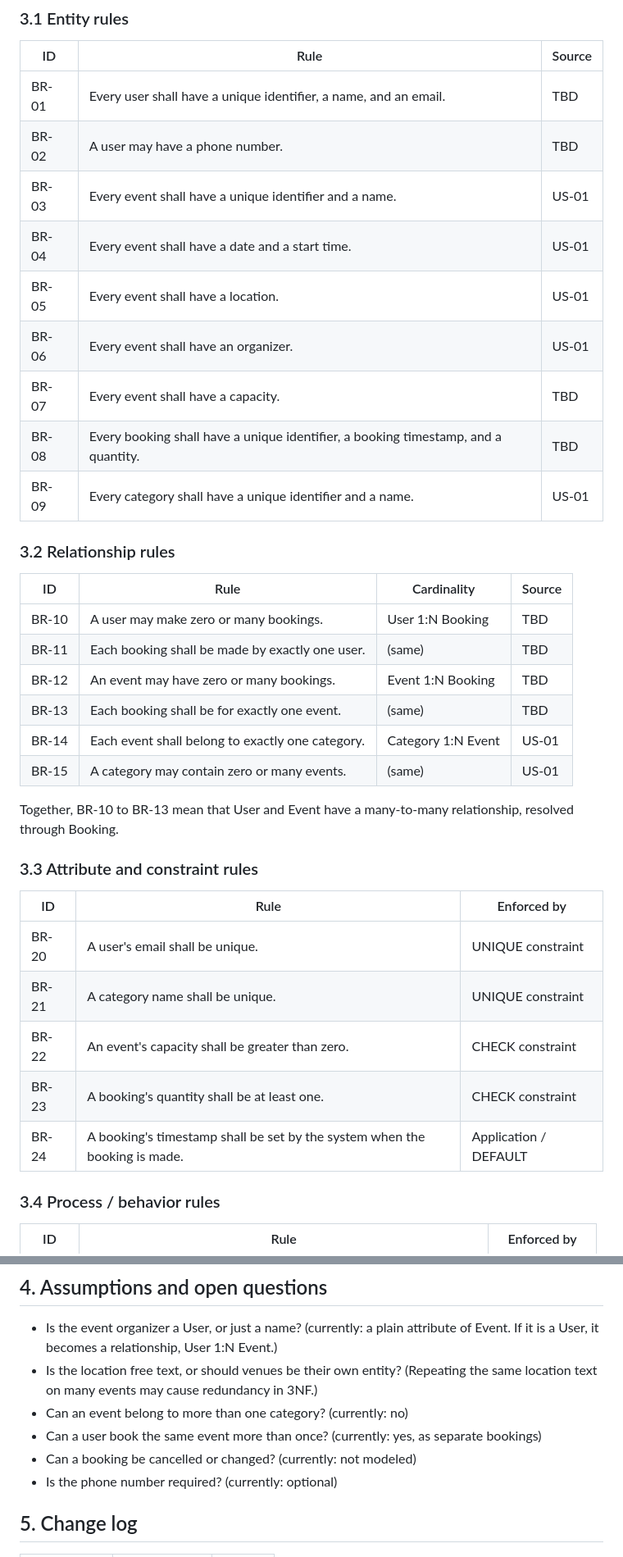
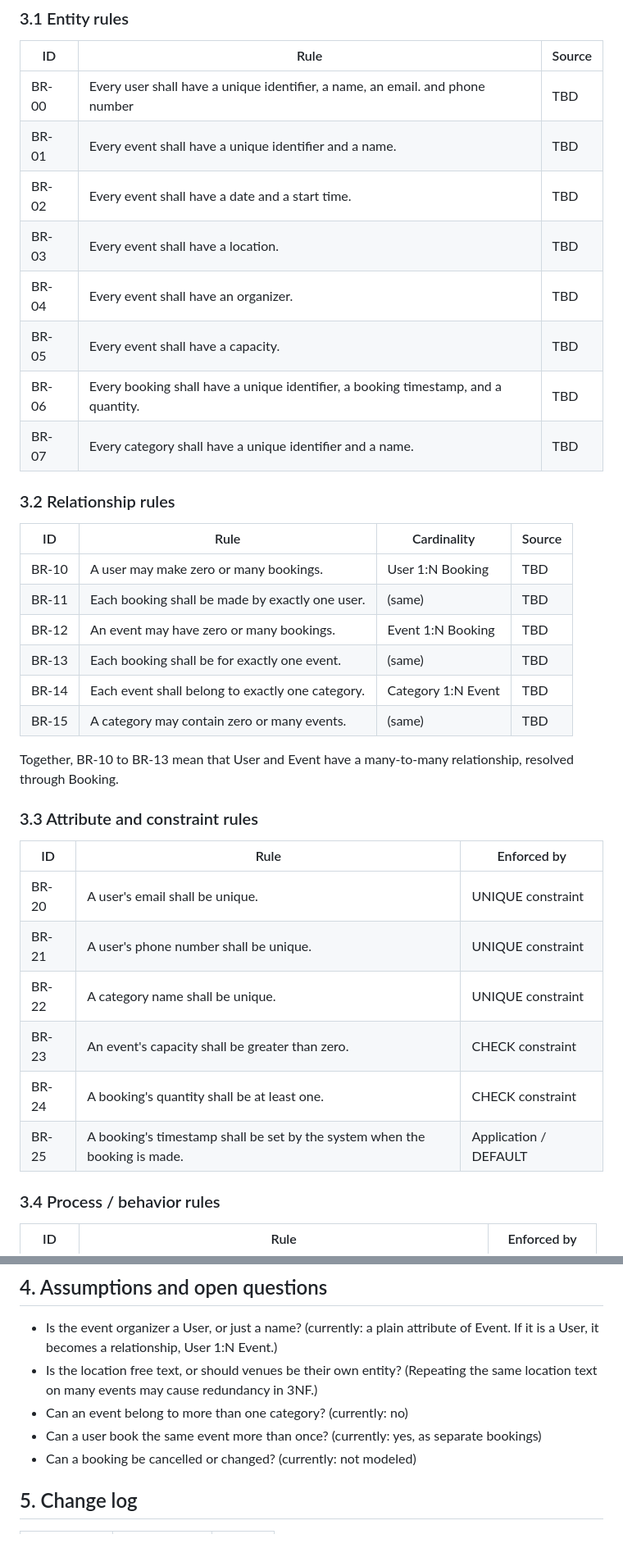
Before and after one commit to idafunseth-tech/K2-Dalmatinerna, a Markdown page: docs/business-rules.md, 2 parts joined by grey strips. Shown at 82% size. Drawn GitHub-style.

Commit message:
Update business rules

```diff
--- a/docs/business-rules.md
+++ b/docs/business-rules.md
@@ -19,15 +19,14 @@ and the 3NF schema.
 ### 3.1 Entity rules
 | ID    | Rule                                                              | Source |
 |-------|-------------------------------------------------------------------|--------|
-| BR-01 | Every user shall have a unique identifier, a name, and an email.  | TBD    |
-| BR-02 | A user may have a phone number.                                   | TBD    |
-| BR-03 | Every event shall have a unique identifier and a name.            | US-01  |
-| BR-04 | Every event shall have a date and a start time.                   | US-01  |
-| BR-05 | Every event shall have a location.                                | US-01  |
-| BR-06 | Every event shall have an organizer.                              | US-01  |
-| BR-07 | Every event shall have a capacity.                                | TBD    |
-| BR-08 | Every booking shall have a unique identifier, a booking timestamp, and a quantity. | TBD |
-| BR-09 | Every category shall have a unique identifier and a name.         | US-01  |
+| BR-00 | Every user shall have a unique identifier, a name, an email. and phone number | TBD    |
+| BR-01 | Every event shall have a unique identifier and a name.            | TBD  |
+| BR-02 | Every event shall have a date and a start time.                   | TBD  |
+| BR-03 | Every event shall have a location.                                | TBD  |
+| BR-04 | Every event shall have an organizer.                              | TBD  |
+| BR-05 | Every event shall have a capacity.                                | TBD    |
+| BR-06 | Every booking shall have a unique identifier, a booking timestamp, and a quantity. | TBD |
+| BR-07 | Every category shall have a unique identifier and a name.         | TBD  |
 
 ### 3.2 Relationship rules
 | ID    | Rule                                                           | Cardinality         | Source |
@@ -36,8 +35,8 @@ and the 3NF schema.
 | BR-11 | Each booking shall be made by exactly one user.                | (same)              | TBD    |
 | BR-12 | An event may have zero or many bookings.                       | Event 1:N Booking   | TBD    |
 | BR-13 | Each booking shall be for exactly one event.                   | (same)              | TBD    |
-| BR-14 | Each event shall belong to exactly one category.               | Category 1:N Event  | US-01  |
-| BR-15 | A category may contain zero or many events.                    | (same)              | US-01  |
+| BR-14 | Each event shall belong to exactly one category.               | Category 1:N Event  | TBD  |
+| BR-15 | A category may contain zero or many events.                    | (same)              | TBD  |
 
 Together, BR-10 to BR-13 mean that User and Event have a many-to-many
 relationship, resolved through Booking.
@@ -46,10 +45,11 @@ relationship, resolved through Booking.
 | ID    | Rule                                                           | Enforced by       |
 |-------|----------------------------------------------------------------|-------------------|
 | BR-20 | A user's email shall be unique.                                | UNIQUE constraint |
-| BR-21 | A category name shall be unique.                               | UNIQUE constraint |
-| BR-22 | An event's capacity shall be greater than zero.                | CHECK constraint  |
-| BR-23 | A booking's quantity shall be at least one.                    | CHECK constraint  |
-| BR-24 | A booking's timestamp shall be set by the system when the booking is made. | Application / DEFAULT |
+| BR-21 | A user's phone number shall be unique.                               | UNIQUE constraint |
+| BR-22 | A category name shall be unique.                               | UNIQUE constraint |
+| BR-23 | An event's capacity shall be greater than zero.                | CHECK constraint  |
+| BR-24 | A booking's quantity shall be at least one.                    | CHECK constraint  |
+| BR-25 | A booking's timestamp shall be set by the system when the booking is made. | Application / DEFAULT |
 
 ### 3.4 Process / behavior rules
 | ID    | Rule                                                                              | Enforced by   |
@@ -69,7 +69,6 @@ relationship, resolved through Booking.
 - Can an event belong to more than one category? (currently: no)
 - Can a user book the same event more than once? (currently: yes, as separate bookings)
 - Can a booking be cancelled or changed? (currently: not modeled)
-- Is the phone number required? (currently: optional)
 
 ## 5. Change log
 | Date       | Change          | Author |
```
Also changed, not shown: other parts of docs/business-rules.md (+1 -1 lines).
